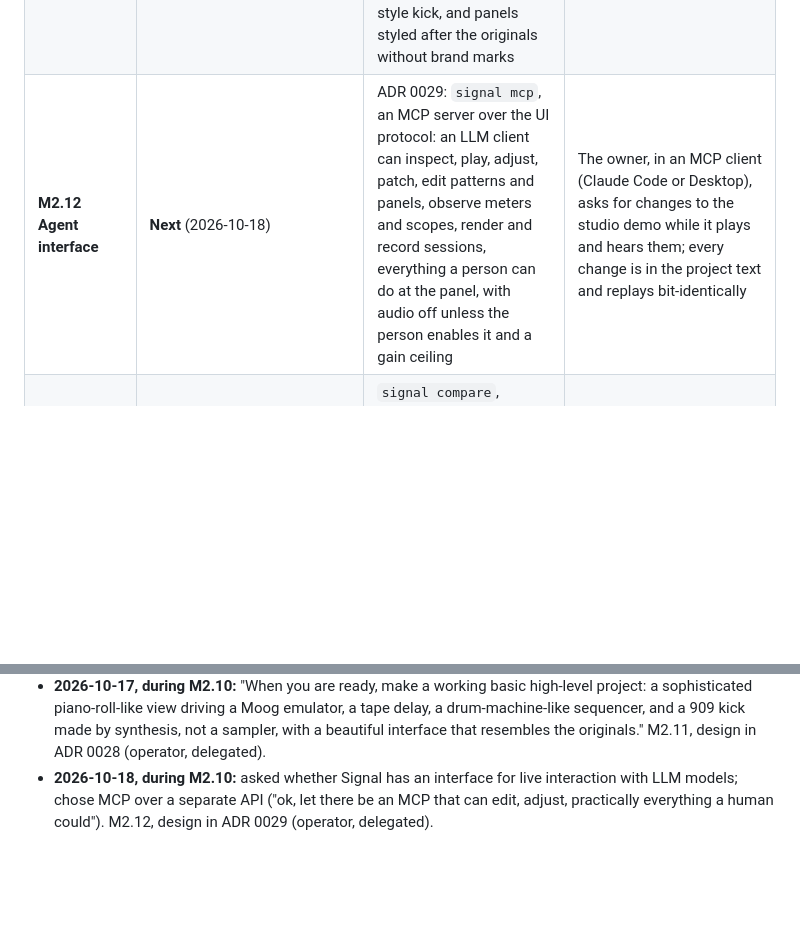
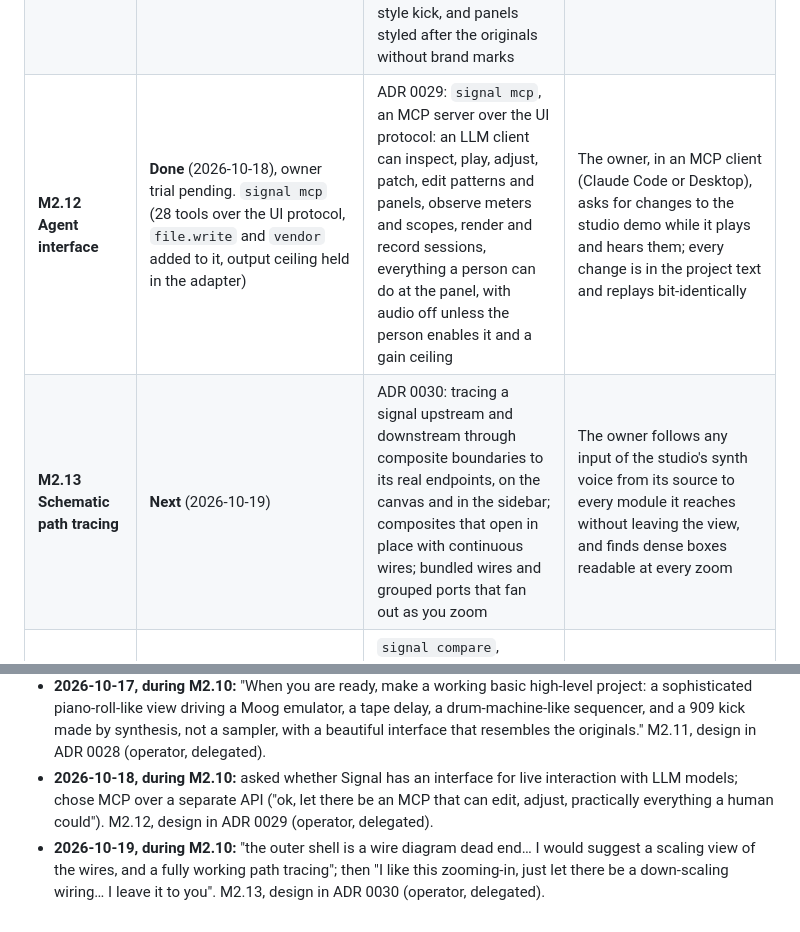
Before and after one commit to LaKing/signal, a Markdown page: docs/roadmap.md, 2 parts joined by grey strips. GitHub-like rendering; blank space fills up the shorter version.

```diff
--- a/docs/roadmap.md
+++ b/docs/roadmap.md
@@ -14,7 +14,8 @@ Milestones are quality-gated, not date-gated. Each one ends with something audib
 | **M2.9 Schematic and panel editor** | **In progress** (2026-10-16) | ADR 0026: the `graph` message; `<signal-schematic>` (infinite-zoom SVG, semantic zoom into composites, clickable instances, ports and connections, live levels) with a deterministic layered layout and positions in `ui/schematic.toml`; a panel layout editor in Signal.app and `signal ui` (cards and controls moved, grouped, added and removed; the `<signal-panel>` element written back as text); then patching from the schematic | The owner follows the kick, pulse and physical-av signal paths in the schematic, and lays out a panel in the app without editing text |
 | **M2.10 Core set and built-in library** | **In progress** (2026-10-17) | ADR 0027: a complete, minimal core set of Rust primitives in `std.*` with categories (arithmetic, functions, constants and rate, compare and select, state, memory, events, randomness, vectors); a validation suite rebuilding std modules from core primitives against their native references; the `lib.*` library of composites shipped with Signal (`signal-lib`, `signal vendor`, manifest provenance); palette categories and the library in the schematic; then the owner's list (LFO shapes, envelopes, wavetable and FM oscillators, filters, effects, FFT and spectrum, new controls) as library composites over core and native primitives | The owner builds an LFO, an envelope and a filter voice from the library in the schematic and hears them; the validation table shows every library composite against its native reference |
 | **M2.11 Studio demo** | **Done** (2026-10-17). Pattern files and live pattern edits, the tick clock, `std.note_seq` and `std.step_seq8` (M2.11-1), `std.ladder` (M2.11-2), `<signal-piano-roll>` and `<signal-step-grid>` with bound playheads (M2.11-3), and `projects/studio` with its styled panels (M2.11-4); owner verdict after listening live: "Nagyon jó!" (`experiments/m2-11-studio/verdict.md`). | ADR 0028: pattern files (`patterns/*.toml`, notes and steps) as project text with live edits; the transport's `tick` clock; `std.note_seq` and `std.step_seq8`; a native ladder filter (`std.ladder`); `<signal-piano-roll>` and `<signal-step-grid>` controls editing the pattern text; a studio project: a piano roll driving a Moog-style voice (3 oscillators, noise, mixer, ladder, two envelopes, glide), a tape delay (wow, flutter, saturation, filtered feedback), a step-sequenced drum machine with a synthesised 909-style kick, and panels styled after the originals without brand marks | The owner edits a melody in the piano roll and a beat in the step grid while it plays, and hears the Moog voice through the tape delay over the synthesised kick |
-| **M2.12 Agent interface** | **Next** (2026-10-18) | ADR 0029: `signal mcp`, an MCP server over the UI protocol: an LLM client can inspect, play, adjust, patch, edit patterns and panels, observe meters and scopes, render and record sessions, everything a person can do at the panel, with audio off unless the person enables it and a gain ceiling | The owner, in an MCP client (Claude Code or Desktop), asks for changes to the studio demo while it plays and hears them; every change is in the project text and replays bit-identically |
+| **M2.12 Agent interface** | **Done** (2026-10-18), owner trial pending. `signal mcp` (28 tools over the UI protocol, `file.write` and `vendor` added to it, output ceiling held in the adapter) | ADR 0029: `signal mcp`, an MCP server over the UI protocol: an LLM client can inspect, play, adjust, patch, edit patterns and panels, observe meters and scopes, render and record sessions, everything a person can do at the panel, with audio off unless the person enables it and a gain ceiling | The owner, in an MCP client (Claude Code or Desktop), asks for changes to the studio demo while it plays and hears them; every change is in the project text and replays bit-identically |
+| **M2.13 Schematic path tracing** | **Next** (2026-10-19) | ADR 0030: tracing a signal upstream and downstream through composite boundaries to its real endpoints, on the canvas and in the sidebar; composites that open in place with continuous wires; bundled wires and grouped ports that fan out as you zoom | The owner follows any input of the studio's synth voice from its source to every module it reaches without leaving the view, and finds dense boxes readable at every zoom |
 | **M3 Evaluation loop** | — | `signal compare`, listening packages, `experiments/` workflow; first lab experiment (ADAA vs oversampling), run by an agent | PO finds the comparison package decision-useful |
 | **M4 Second domain: analysis** | — | Audio input (recorded and replayed), rate divisors, vector ports, first auto-converters, FFT analyser, test project `tone-analyser`; D-EXEC-3 decided from benchmarks | PO judges the measurements credible |
 | **M5 Stateful and generative** | — | Deterministic async helpers, sampler, stateful sequencing, hierarchical musical time; ≥ 20-min generative test project | Long-form listening review |
@@ -31,3 +32,4 @@ Milestones are quality-gated, not date-gated. Each one ends with something audib
 - **2026-10-17, during M2.9:** "Before we start [the building blocks], we should produce all the completely fundamental building elements… NI Reaktor's pattern… a built-in set in the application from which everything can be built"; then "these core-cell-like things can be in Rust… a Rust source text", and "ok, let it be so". M2.10, design in ADR 0027 (operator, delegated); the FFT analyser moves forward from M4.
 - **2026-10-17, during M2.10:** "When you are ready, make a working basic high-level project: a sophisticated piano-roll-like view driving a Moog emulator, a tape delay, a drum-machine-like sequencer, and a 909 kick made by synthesis, not a sampler, with a beautiful interface that resembles the originals." M2.11, design in ADR 0028 (operator, delegated).
 - **2026-10-18, during M2.10:** asked whether Signal has an interface for live interaction with LLM models; chose MCP over a separate API ("ok, let there be an MCP that can edit, adjust, practically everything a human could"). M2.12, design in ADR 0029 (operator, delegated).
+- **2026-10-19, during M2.10:** "the outer shell is a wire diagram dead end… I would suggest a scaling view of the wires, and a fully working path tracing"; then "I like this zooming-in, just let there be a down-scaling wiring… I leave it to you". M2.13, design in ADR 0030 (operator, delegated).
```
Also changed, not shown: docs/adr/0030-schematic-path-tracing-and-wire-scaling.md (added, +29 -0 lines), docs/adr/README.md (+1 -0 lines).
